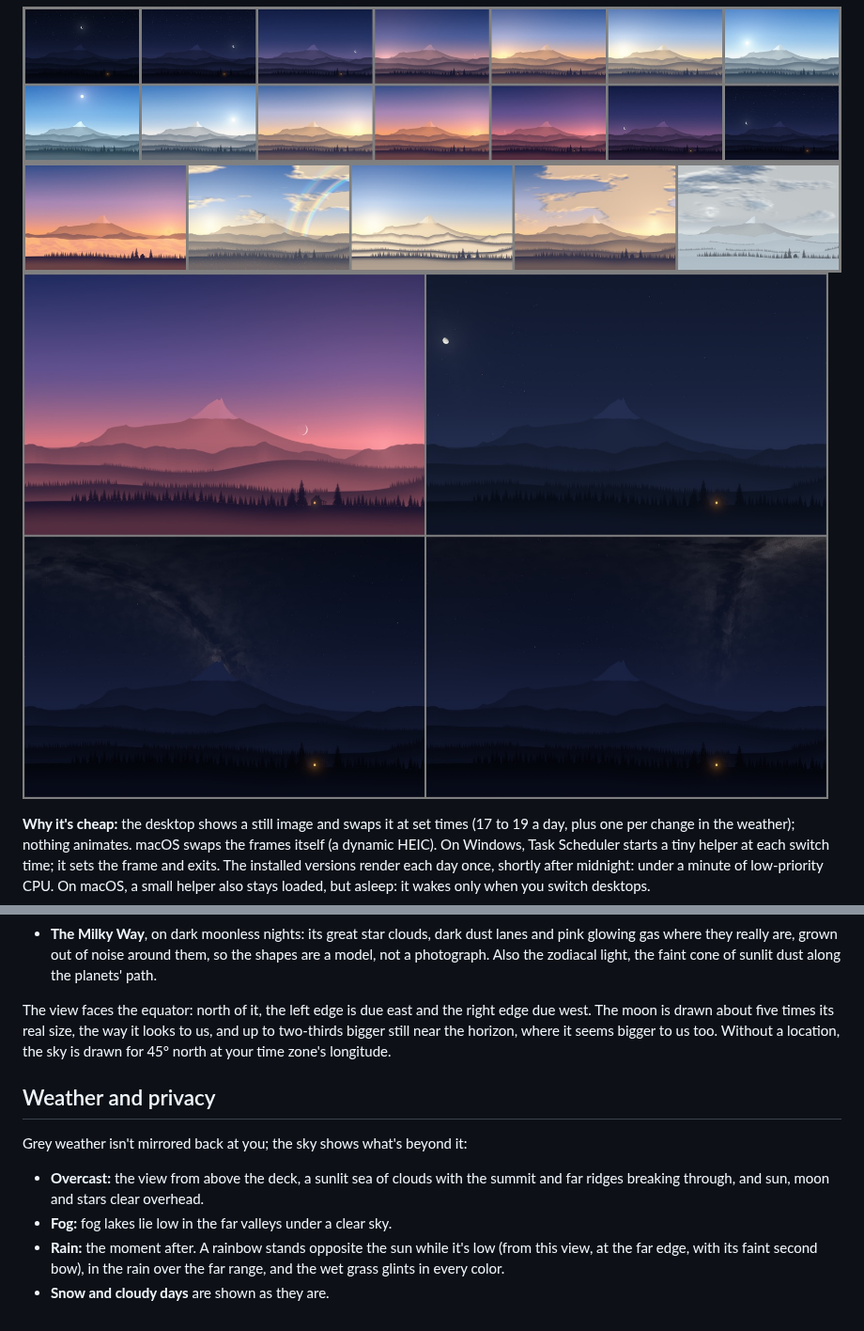
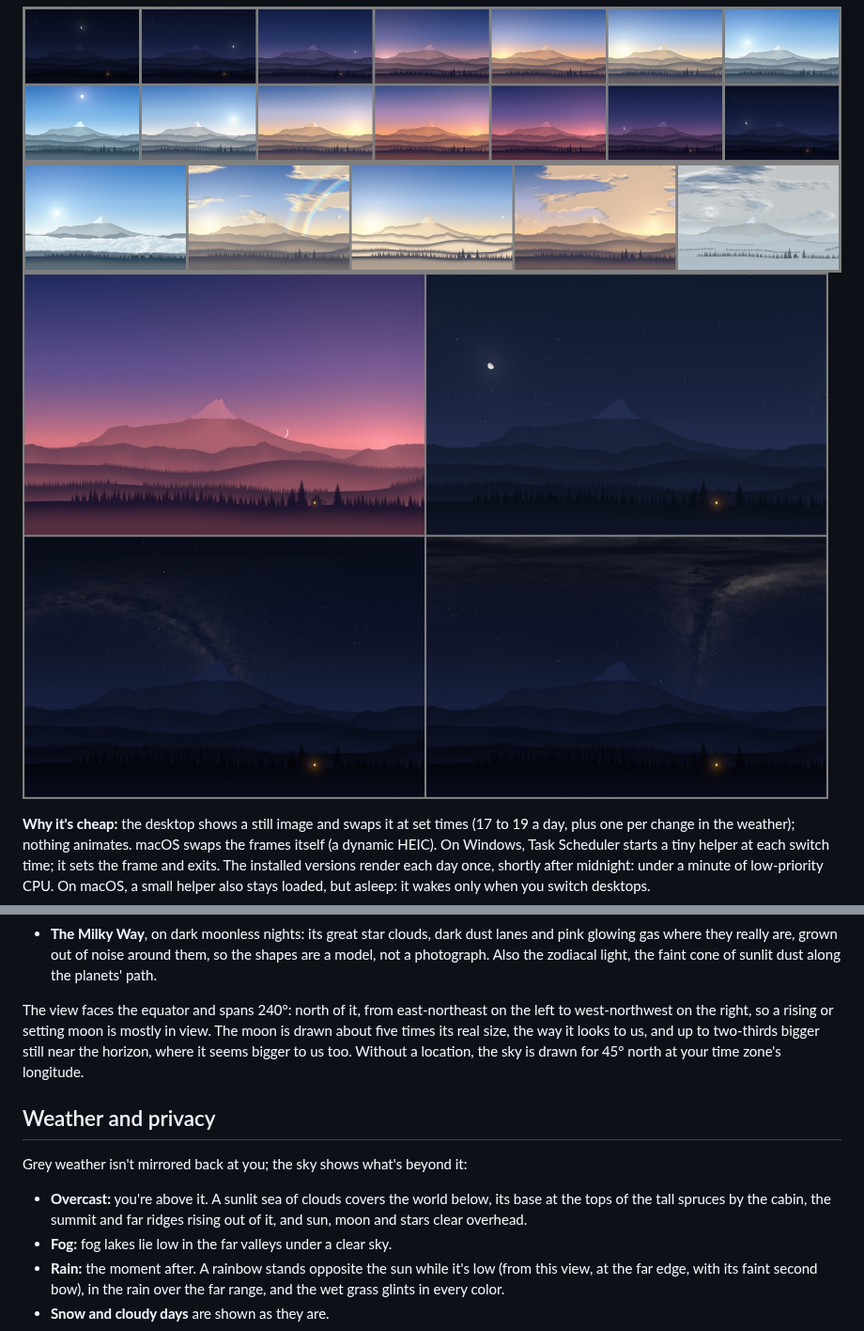
Before and after one commit to corpaci/sky-wallpaper, a Markdown page: README.md, 2 parts joined by grey strips. Shown at 94% size. GitHub-like rendering; pictures changed too: docs/night.jpg, docs/weather.jpg.

```diff
--- a/README.md
+++ b/README.md
@@ -125,18 +125,19 @@ hour each frame shows:
   around them, so the shapes are a model, not a photograph. Also the
   zodiacal light, the faint cone of sunlit dust along the planets' path.
 
-The view faces the equator: north of it, the left edge is due east and the
-right edge due west. The moon is drawn about five times its real size, the
-way it looks to us, and up to two-thirds bigger still near the horizon,
-where it seems bigger to us too. Without a location, the sky is drawn for 45° north at
-your time zone's longitude.
+The view faces the equator and spans 240°: north of it, from east-northeast
+on the left to west-northwest on the right, so a rising or setting moon is
+mostly in view. The moon is drawn about five times its real size, the way
+it looks to us, and up to two-thirds bigger still near the horizon, where it
+seems bigger to us too. Without a location, the sky is drawn for 45° north
+at your time zone's longitude.
 
 ## Weather and privacy
 
 Grey weather isn't mirrored back at you; the sky shows what's beyond it:
-- **Overcast:** the view from above the deck, a sunlit sea of clouds with the
-  summit and far ridges breaking through, and sun, moon and stars clear
-  overhead.
+- **Overcast:** you're above it. A sunlit sea of clouds covers the world
+  below, its base at the tops of the tall spruces by the cabin, the summit
+  and far ridges rising out of it, and sun, moon and stars clear overhead.
 - **Fog:** fog lakes lie low in the far valleys under a clear sky.
 - **Rain:** the moment after. A rainbow stands opposite the sun while it's
   low (from this view, at the far edge, with its faint second bow), in the
```
Also changed, not shown: docs/NOTES.md (+19 -9 lines), 4 other files.
